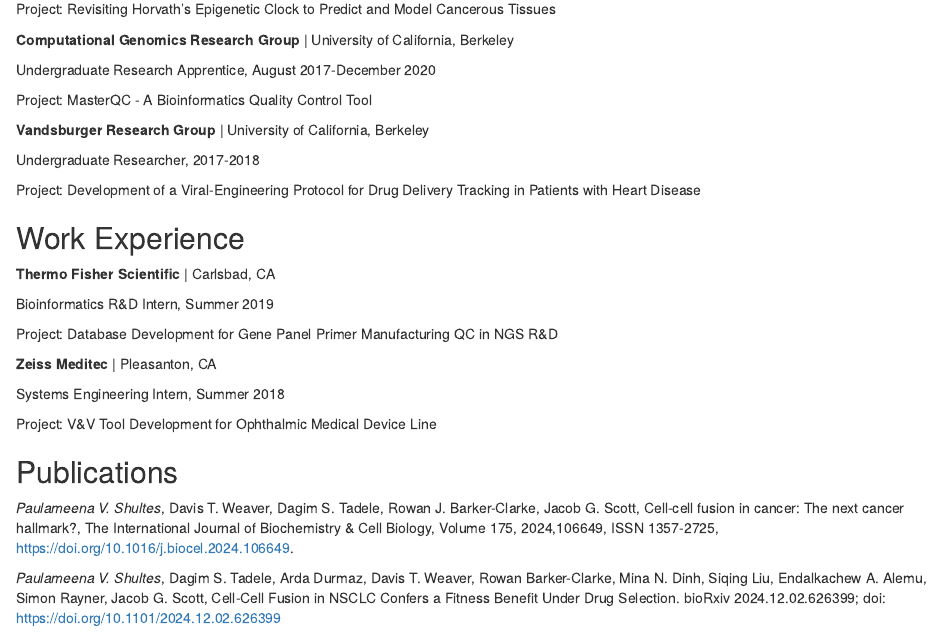
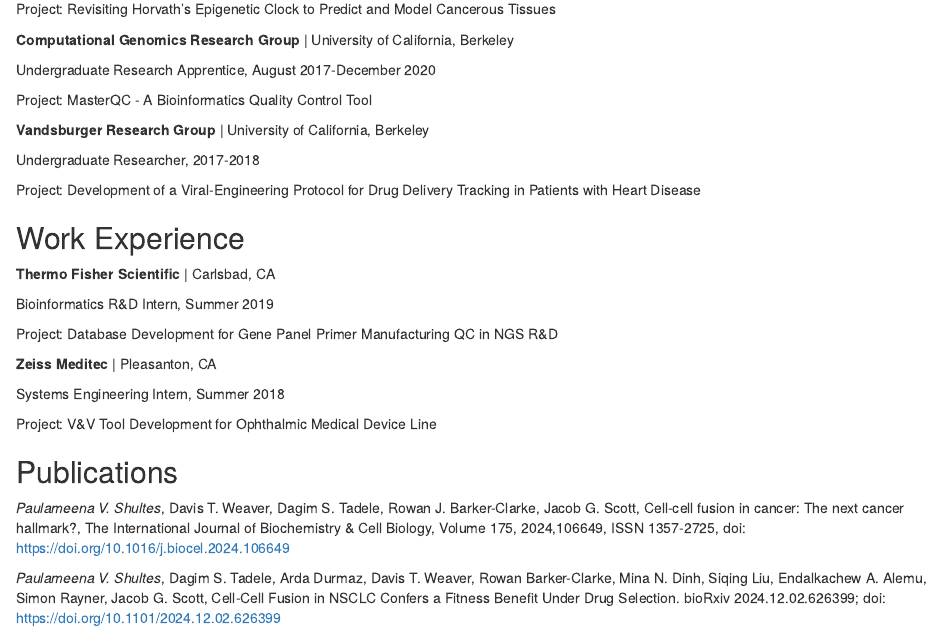
Before and after one commit to paulameena/welcome, an R Markdown document (index.Rmd): the page in a window 1100 px wide, from 770 px down. Rendered offline with R 4.5, knitr and Pandoc, with nearby package versions; drawn as R Markdown's standard HTML page in place of the format the file asks for.

Commit message:
updating Jan 2025

```diff
--- a/index.Rmd
+++ b/index.Rmd
@@ -101,6 +101,6 @@ Project: V&V Tool Development for Ophthalmic Medical Device Line
 ## Publications
 
 *Paulameena V. Shultes*, Davis T. Weaver, Dagim S. Tadele, Rowan J. Barker-Clarke, Jacob G. Scott,
-Cell-cell fusion in cancer: The next cancer hallmark?, The International Journal of Biochemistry & Cell Biology, Volume 175, 2024,106649, ISSN 1357-2725, https://doi.org/10.1016/j.biocel.2024.106649.
+Cell-cell fusion in cancer: The next cancer hallmark?, The International Journal of Biochemistry & Cell Biology, Volume 175, 2024,106649, ISSN 1357-2725, doi: https://doi.org/10.1016/j.biocel.2024.106649
 
 *Paulameena V. Shultes*, Dagim S. Tadele, Arda Durmaz, Davis T. Weaver, Rowan Barker-Clarke, Mina N. Dinh, Siqing Liu, Endalkachew A. Alemu, Simon Rayner, Jacob G. Scott, Cell-Cell Fusion in NSCLC Confers a Fitness Benefit Under Drug Selection. bioRxiv 2024.12.02.626399; doi: https://doi.org/10.1101/2024.12.02.626399
```
